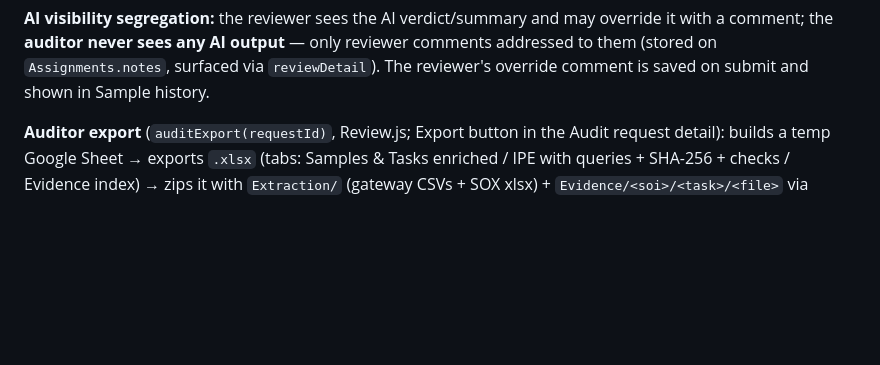
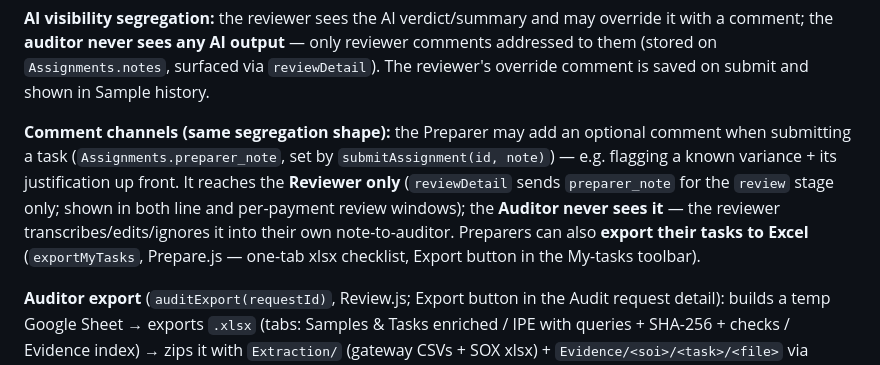
Before and after one commit to JAraujoJM/audit_sample_manager, a Markdown page: CLAUDE.md, the part around the change. Rendered like a GitHub page; blank space fills up the shorter version.

Commit message:
Docs: record preparer comment channel + My-tasks Excel export
Co-Authored-By: Claude Opus 4.8 <noreply@anthropic.com>

```diff
--- a/CLAUDE.md
+++ b/CLAUDE.md
@@ -67,6 +67,13 @@ sample's tasks to be on-desk before acting — that was tried and reverted.
 the **auditor never sees any AI output** — only reviewer comments addressed to them (stored on
 `Assignments.notes`, surfaced via `reviewDetail`). The reviewer's override comment is saved on submit and
 shown in Sample history.
+
+**Comment channels (same segregation shape):** the Preparer may add an optional comment when submitting a
+task (`Assignments.preparer_note`, set by `submitAssignment(id, note)`) — e.g. flagging a known variance +
+its justification up front. It reaches the **Reviewer only** (`reviewDetail` sends `preparer_note` for the
+`review` stage only; shown in both line and per-payment review windows); the **Auditor never sees it** — the
+reviewer transcribes/edits/ignores it into their own note-to-auditor. Preparers can also **export their tasks
+to Excel** (`exportMyTasks`, Prepare.js — one-tab xlsx checklist, Export button in the My-tasks toolbar).
 
 **Auditor export** (`auditExport(requestId)`, Review.js; Export button in the Audit request detail): builds
 a temp Google Sheet → exports `.xlsx` (tabs: Samples & Tasks enriched / IPE with queries + SHA-256 + checks /
```
